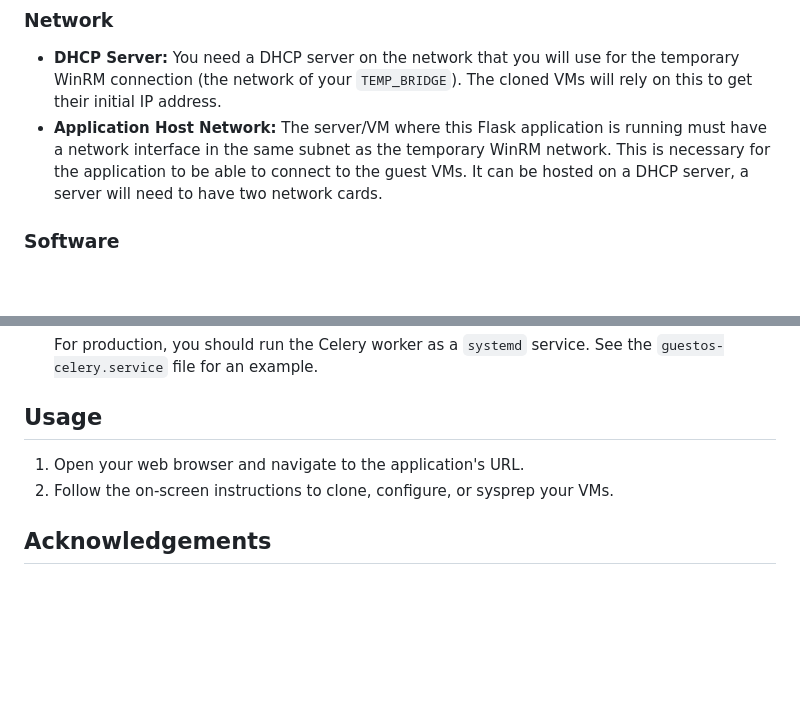
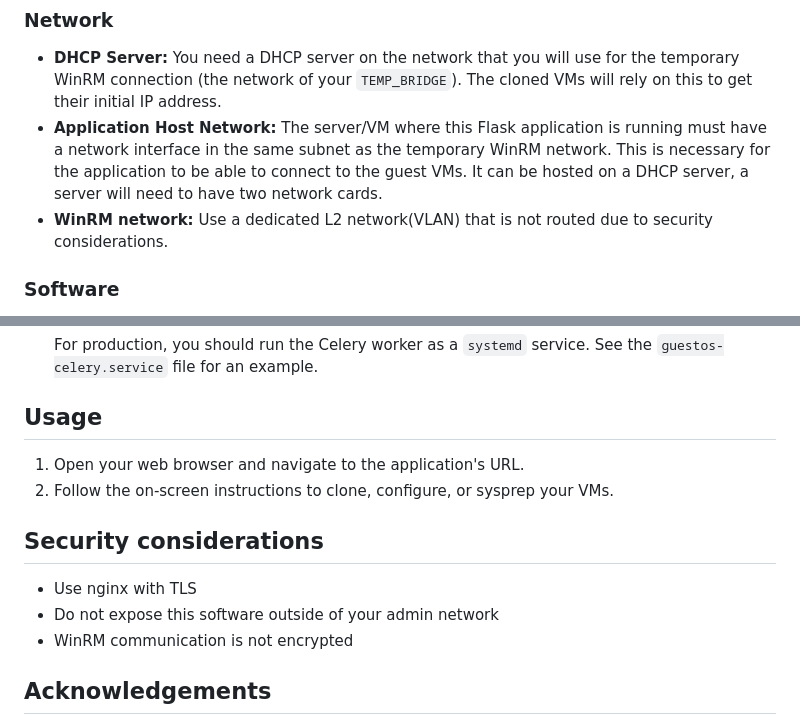
Before and after one commit to RobertLukan/proxmox-guestos-customization, a Markdown page: README.md, 2 parts joined by grey strips. Rendered like a GitHub page; blank space fills up the shorter version.

```diff
--- a/README.md
+++ b/README.md
@@ -76,6 +76,7 @@ You need a prepared Windows Server VM template in Proxmox. This template is cruc
 ### Network
 -   **DHCP Server:** You need a DHCP server on the network that you will use for the temporary WinRM connection (the network of your `TEMP_BRIDGE`). The cloned VMs will rely on this to get their initial IP address.
 -   **Application Host Network:** The server/VM where this Flask application is running must have a network interface in the same subnet as the temporary WinRM network. This is necessary for the application to be able to connect to the guest VMs. It can be hosted on a DHCP server, a server will need to have two network cards.
+-   **WinRM network:** Use a dedicated L2 network(VLAN) that is not routed due to security considerations.
 
 ### Software
 -   Python 3
@@ -139,6 +140,11 @@ The application is configured using environment variables in the `.env` file.
 1.  Open your web browser and navigate to the application's URL.
 2.  Follow the on-screen instructions to clone, configure, or sysprep your VMs.
 
+## Security considerations
+-   Use nginx with TLS
+-   Do not expose this software outside of your admin network
+-   WinRM communication is not encrypted
+
 ## Acknowledgements
 
 This project was developed in collaboration with Google's Gemini model. A significant portion of the code, configuration, and documentation was generated by Gemini in response to the user's requests and guidance.
```
